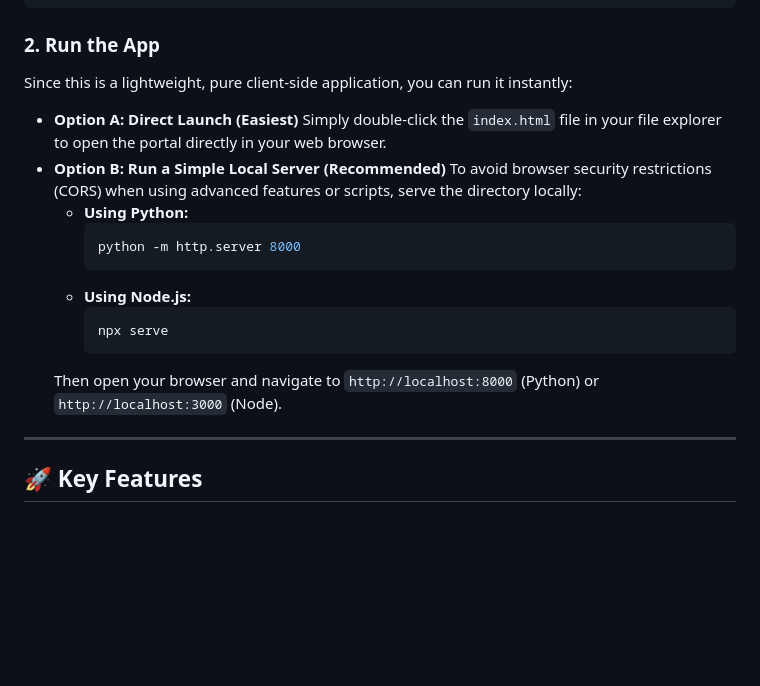
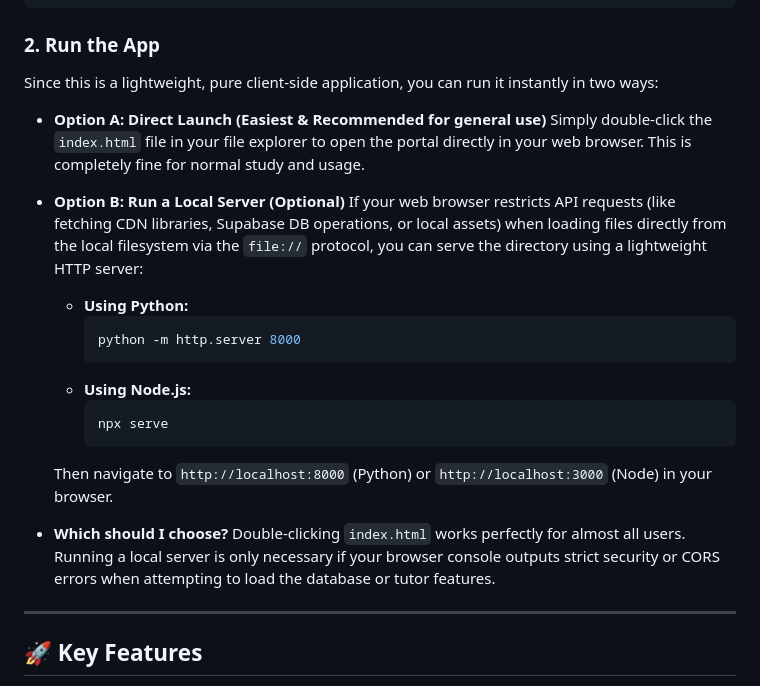
Before and after one commit to darnokgg/secai, a Markdown page: README.md, the part around the change. GitHub-like rendering; blank space fills up the shorter version.

Commit message:
Clarify direct launch vs local server running instructions in README.md

````diff
--- a/README.md
+++ b/README.md
@@ -18,12 +18,12 @@ cd secai
 ```
 
 ### 2. Run the App
-Since this is a lightweight, pure client-side application, you can run it instantly:
+Since this is a lightweight, pure client-side application, you can run it instantly in two ways:
 
-* **Option A: Direct Launch (Easiest)**
-  Simply double-click the `index.html` file in your file explorer to open the portal directly in your web browser.
-* **Option B: Run a Simple Local Server (Recommended)**
-  To avoid browser security restrictions (CORS) when using advanced features or scripts, serve the directory locally:
+* **Option A: Direct Launch (Easiest & Recommended for general use)**
+  Simply double-click the `index.html` file in your file explorer to open the portal directly in your web browser. This is completely fine for normal study and usage.
+* **Option B: Run a Local Server (Optional)**
+  If your web browser restricts API requests (like fetching CDN libraries, Supabase DB operations, or local assets) when loading files directly from the local filesystem via the `file://` protocol, you can serve the directory using a lightweight HTTP server:
   * **Using Python:**
     ```bash
     python -m http.server 8000
@@ -32,7 +32,9 @@ Since this is a lightweight, pure client-side application, you can run it instan
     ```bash
     npx serve
     ```
-  Then open your browser and navigate to `http://localhost:8000` (Python) or `http://localhost:3000` (Node).
+  Then navigate to `http://localhost:8000` (Python) or `http://localhost:3000` (Node) in your browser.
+
+* **Which should I choose?** Double-clicking `index.html` works perfectly for almost all users. Running a local server is only necessary if your browser console outputs strict security or CORS errors when attempting to load the database or tutor features.
 
 ---
 
````
